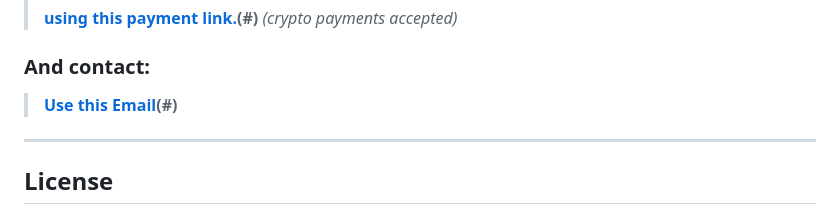
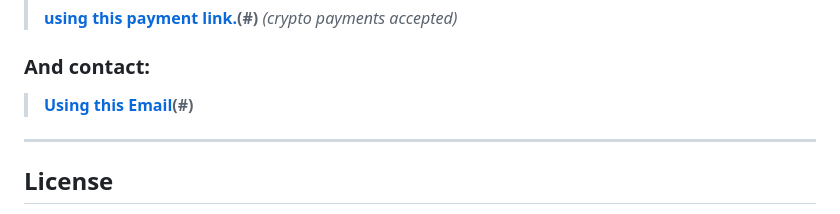
Before and after one commit to bee16-sudo/Invomatch-demo, a Markdown page: README.md, the part around the change. GitHub-like rendering.

Commit message:
Fix email link text in README.md

```diff
--- a/README.md
+++ b/README.md
@@ -172,7 +172,7 @@ The full version includes everything in this demo plus:
 > ### Get full version.
 >  **[using this payment link.](https://nowpayments.io/payment/?iid=5337662070)(#)** *(crypto payments accepted)*
 ### And contact:
-> **[Use this Email](https://mail.google.com/mail/?view=cm&to=bee613743@gmail.com)(#)**
+> **[Using this Email](https://mail.google.com/mail/?view=cm&to=bee613743@gmail.com)(#)**
 ---
 
 ## License
```
